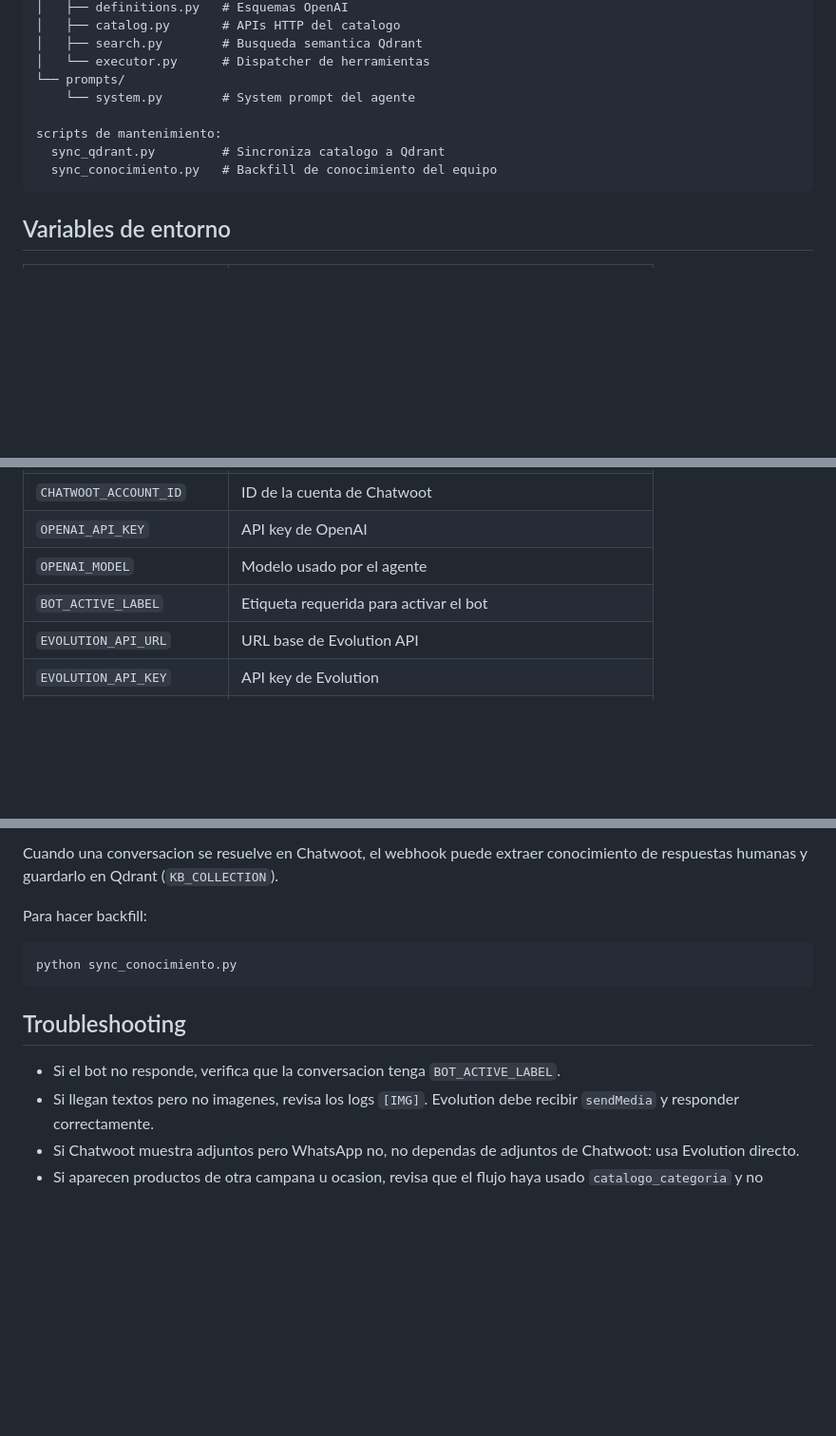
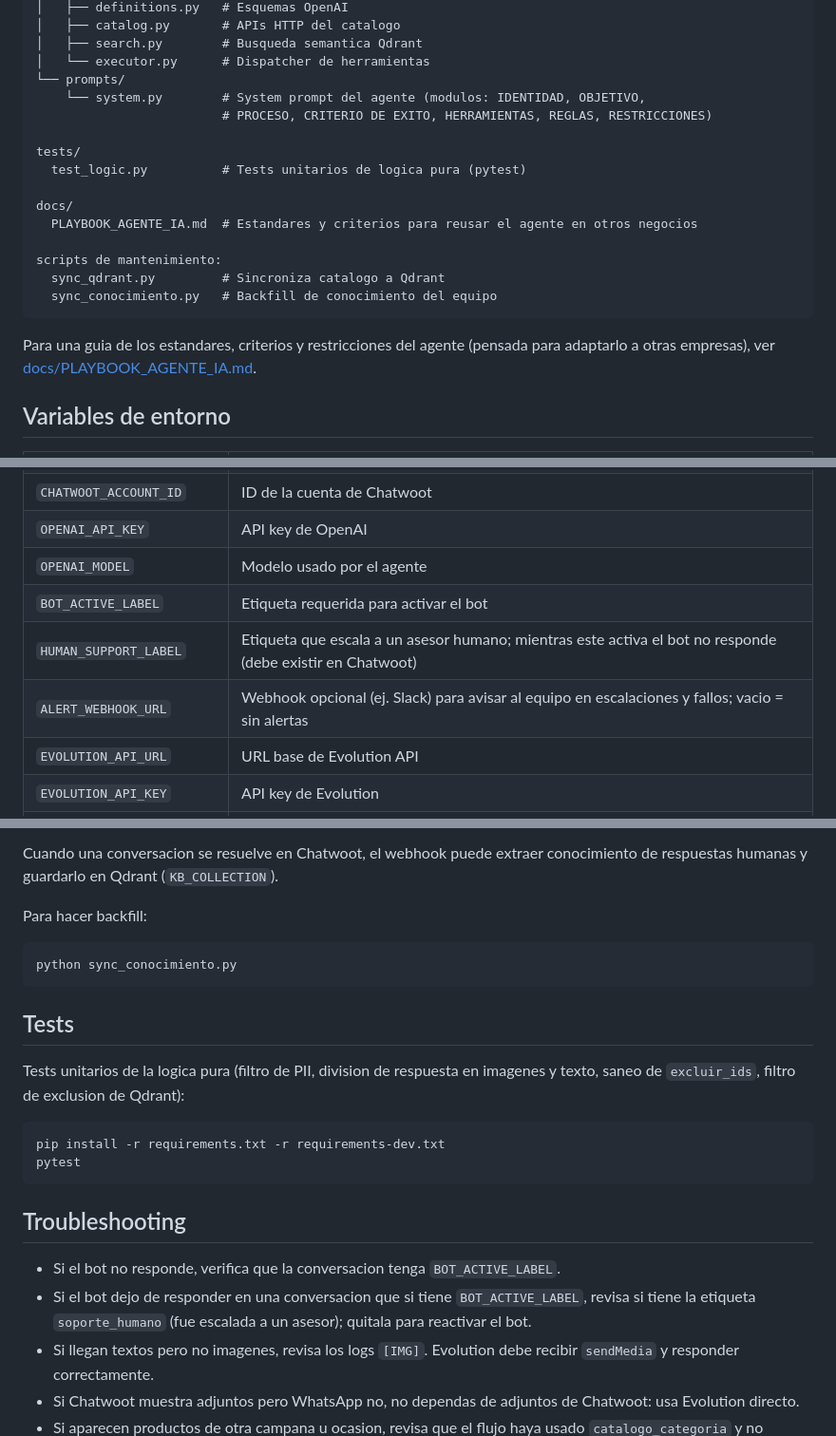
Before and after one commit to Van7172/agente-don-regalo, a Markdown page: README.md, 3 parts joined by grey strips. Shown at 95% size. GitHub-like rendering; blank space fills up the shorter version.

````diff
--- a/README.md
+++ b/README.md
@@ -149,12 +189,22 @@ app/
 │   ├── search.py        # Busqueda semantica Qdrant
 │   └── executor.py      # Dispatcher de herramientas
 └── prompts/
-    └── system.py        # System prompt del agente
+    └── system.py        # System prompt del agente (modulos: IDENTIDAD, OBJETIVO,
+                         # PROCESO, CRITERIO DE EXITO, HERRAMIENTAS, REGLAS, RESTRICCIONES)
+
+tests/
+  test_logic.py          # Tests unitarios de logica pura (pytest)
+
+docs/
+  PLAYBOOK_AGENTE_IA.md  # Estandares y criterios para reusar el agente en otros negocios
 
 scripts de mantenimiento:
   sync_qdrant.py         # Sincroniza catalogo a Qdrant
   sync_conocimiento.py   # Backfill de conocimiento del equipo
 ```
+
+Para una guia de los estandares, criterios y restricciones del agente (pensada para
+adaptarlo a otras empresas), ver [docs/PLAYBOOK_AGENTE_IA.md](docs/PLAYBOOK_AGENTE_IA.md).
 
 ## Variables de entorno
 
@@ -166,6 +216,8 @@ scripts de mantenimiento:
 | `OPENAI_API_KEY` | API key de OpenAI |
 | `OPENAI_MODEL` | Modelo usado por el agente |
 | `BOT_ACTIVE_LABEL` | Etiqueta requerida para activar el bot |
+| `HUMAN_SUPPORT_LABEL` | Etiqueta que escala a un asesor humano; mientras este activa el bot no responde (debe existir en Chatwoot) |
+| `ALERT_WEBHOOK_URL` | Webhook opcional (ej. Slack) para avisar al equipo en escalaciones y fallos; vacio = sin alertas |
 | `EVOLUTION_API_URL` | URL base de Evolution API |
 | `EVOLUTION_API_KEY` | API key de Evolution |
 | `EVOLUTION_INSTANCE` | Nombre de la instancia Evolution |
@@ -214,9 +266,20 @@ Para hacer backfill:
 python sync_conocimiento.py
 ```
 
+## Tests
+
+Tests unitarios de la logica pura (filtro de PII, division de respuesta en imagenes y
+texto, saneo de `excluir_ids`, filtro de exclusion de Qdrant):
+
+```bash
+pip install -r requirements.txt -r requirements-dev.txt
+pytest
+```
+
 ## Troubleshooting
 
 - Si el bot no responde, verifica que la conversacion tenga `BOT_ACTIVE_LABEL`.
+- Si el bot dejo de responder en una conversacion que si tiene `BOT_ACTIVE_LABEL`, revisa si tiene la etiqueta `soporte_humano` (fue escalada a un asesor); quitala para reactivar el bot.
 - Si llegan textos pero no imagenes, revisa los logs `[IMG]`. Evolution debe recibir `sendMedia` y responder correctamente.
 - Si Chatwoot muestra adjuntos pero WhatsApp no, no dependas de adjuntos de Chatwoot: usa Evolution directo.
 - Si aparecen productos de otra campana u ocasion, revisa que el flujo haya usado `catalogo_categoria` y no `buscar_semantico` libre.
````
Also changed, not shown: other parts of README.md (+40 -0 lines), docs/PLAYBOOK_AGENTE_IA.md (+14 -3 lines).
